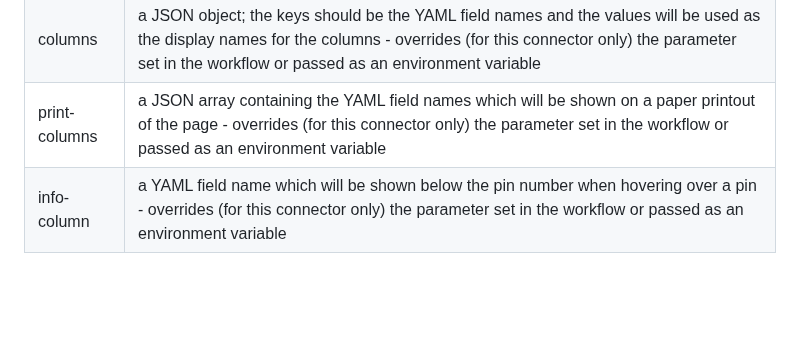
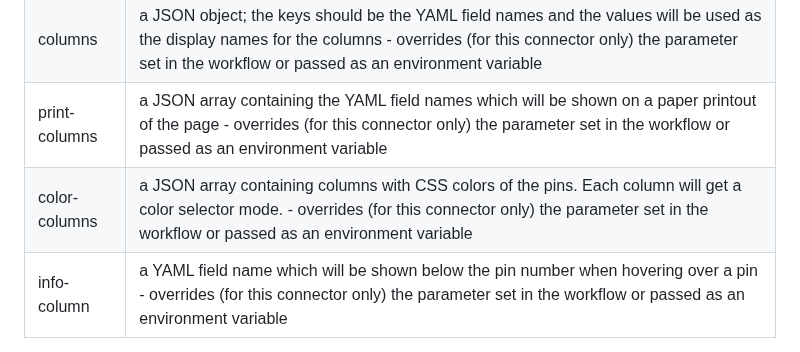
Before and after one commit to chuckwagoncomputing/interactive-pinout, a Markdown page: README.md, the part around the change. Rendered like a GitHub page; blank space fills up the shorter version.

Commit message:
Add color-columns to readme

```diff
--- a/README.md
+++ b/README.md
@@ -60,6 +60,7 @@ The 'info' section contains information which is used to generate the interactiv
 |order    |an index to order the connectors on the page. The lower the number, the nearer the top of the page. If the 'order' field is not present, order is undefined, but will probably be sorted alphabetically by the file name|
 |columns|a JSON object; the keys should be the YAML field names and the values will be used as the display names for the columns - overrides (for this connector only) the parameter set in the workflow or passed as an environment variable|
 |print-columns|a JSON array containing the YAML field names which will be shown on a paper printout of the page - overrides (for this connector only) the parameter set in the workflow or passed as an environment variable|
+|color-columns|a JSON array containing columns with CSS colors of the pins. Each column will get a color selector mode. - overrides (for this connector only) the parameter set in the workflow or passed as an environment variable|
 |info-column|a YAML field name which will be shown below the pin number when hovering over a pin - overrides (for this connector only) the parameter set in the workflow or passed as an environment variable|
 
 The 'image' subsections contains the following fields
```
